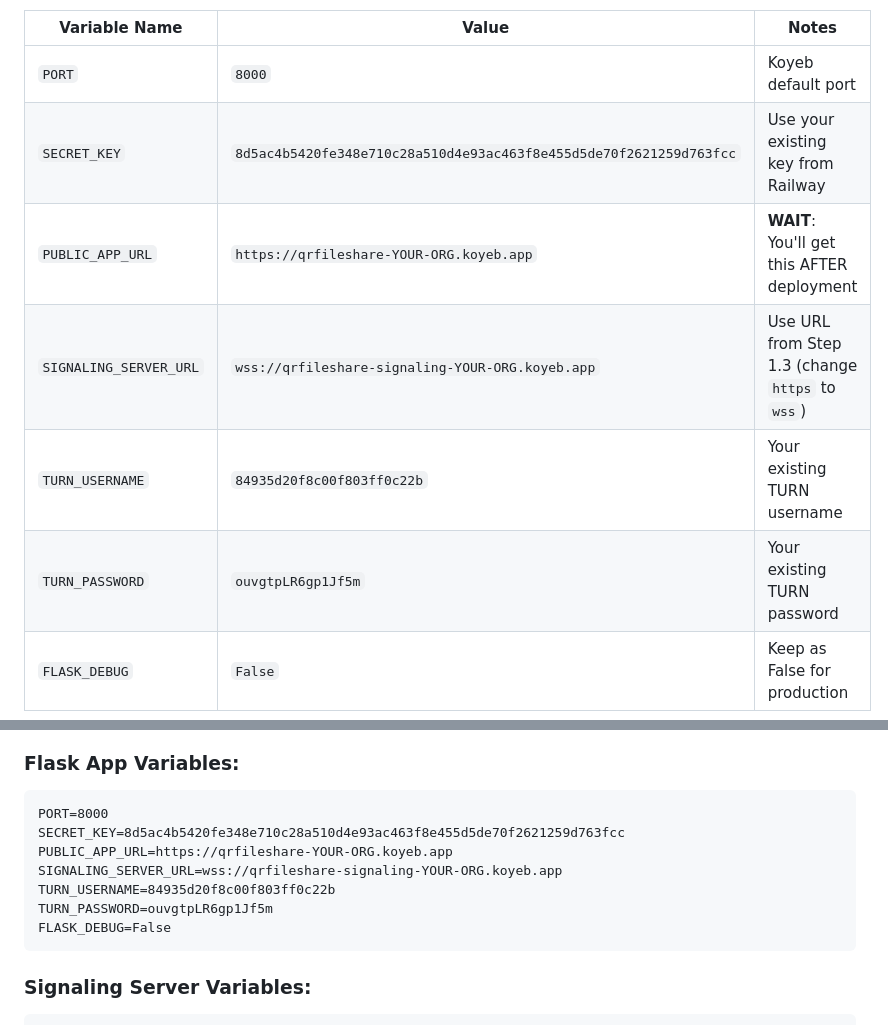
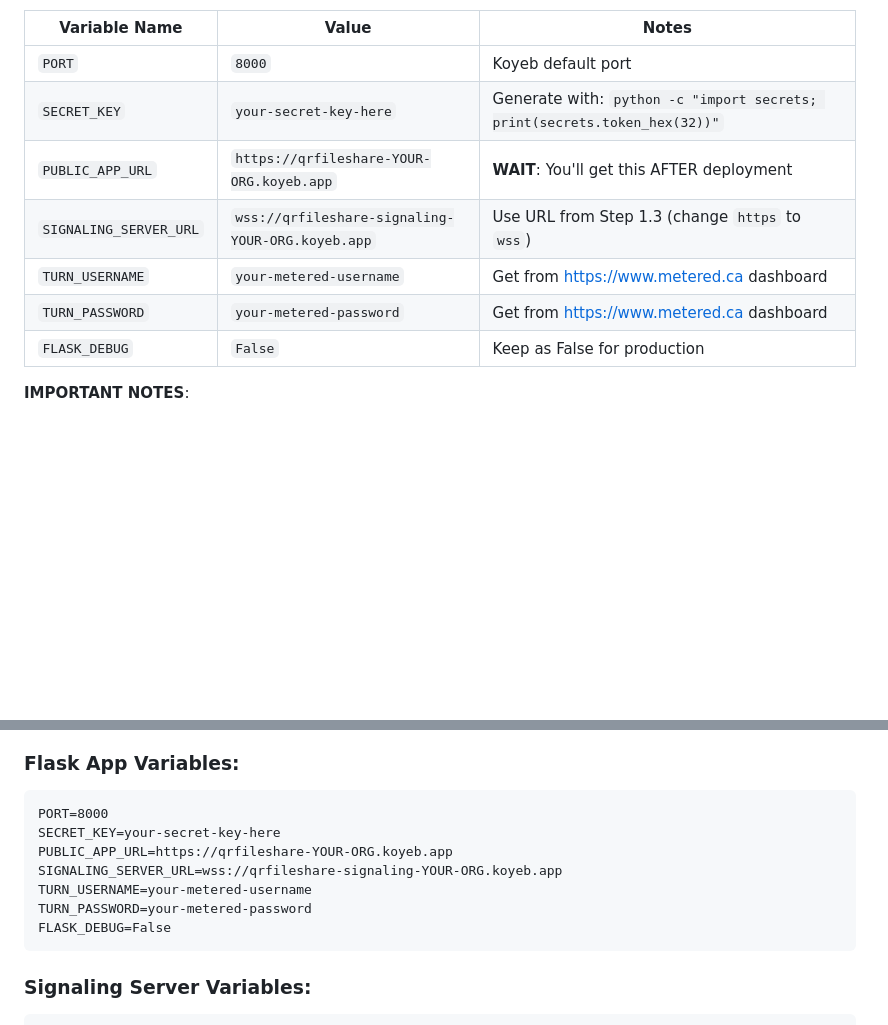
Before and after one commit to Nir757/QR_File_Share, a Markdown page: KOYEB_DEPLOYMENT.md, 2 parts joined by grey strips. Drawn GitHub-style; blank space fills up the shorter version.

Commit message:
Update deployment docs with placeholder values

````diff
--- a/KOYEB_DEPLOYMENT.md
+++ b/KOYEB_DEPLOYMENT.md
@@ -91,11 +91,11 @@ Fill in these settings:
 | Variable Name | Value | Notes |
 |--------------|-------|-------|
 | `PORT` | `8000` | Koyeb default port |
-| `SECRET_KEY` | `8d5ac4b5420fe348e710c28a510d4e93ac463f8e455d5de70f2621259d763fcc` | Use your existing key from Railway |
+| `SECRET_KEY` | `your-secret-key-here` | Generate with: `python -c "import secrets; print(secrets.token_hex(32))"` |
 | `PUBLIC_APP_URL` | `https://qrfileshare-YOUR-ORG.koyeb.app` | **WAIT**: You'll get this AFTER deployment |
 | `SIGNALING_SERVER_URL` | `wss://qrfileshare-signaling-YOUR-ORG.koyeb.app` | Use URL from Step 1.3 (change `https` to `wss`) |
-| `TURN_USERNAME` | `84935d20f8c00f803ff0c22b` | Your existing TURN username |
-| `TURN_PASSWORD` | `ouvgtpLR6gp1Jf5m` | Your existing TURN password |
+| `TURN_USERNAME` | `your-metered-username` | Get from https://www.metered.ca dashboard |
+| `TURN_PASSWORD` | `your-metered-password` | Get from https://www.metered.ca dashboard |
 | `FLASK_DEBUG` | `False` | Keep as False for production |
 
 **IMPORTANT NOTES**:
@@ -190,11 +190,11 @@ If you want to run the app locally and use the cloud servers:
 ### Flask App Variables:
 ```
 PORT=8000
-SECRET_KEY=8d5ac4b5420fe348e710c28a510d4e93ac463f8e455d5de70f2621259d763fcc
+SECRET_KEY=your-secret-key-here
 PUBLIC_APP_URL=https://qrfileshare-YOUR-ORG.koyeb.app
 SIGNALING_SERVER_URL=wss://qrfileshare-signaling-YOUR-ORG.koyeb.app
-TURN_USERNAME=84935d20f8c00f803ff0c22b
-TURN_PASSWORD=ouvgtpLR6gp1Jf5m
+TURN_USERNAME=your-metered-username
+TURN_PASSWORD=your-metered-password
 FLASK_DEBUG=False
 ```
 
````
Also changed, not shown: docs/ARCHITECTURE.md (+4 -4 lines).
